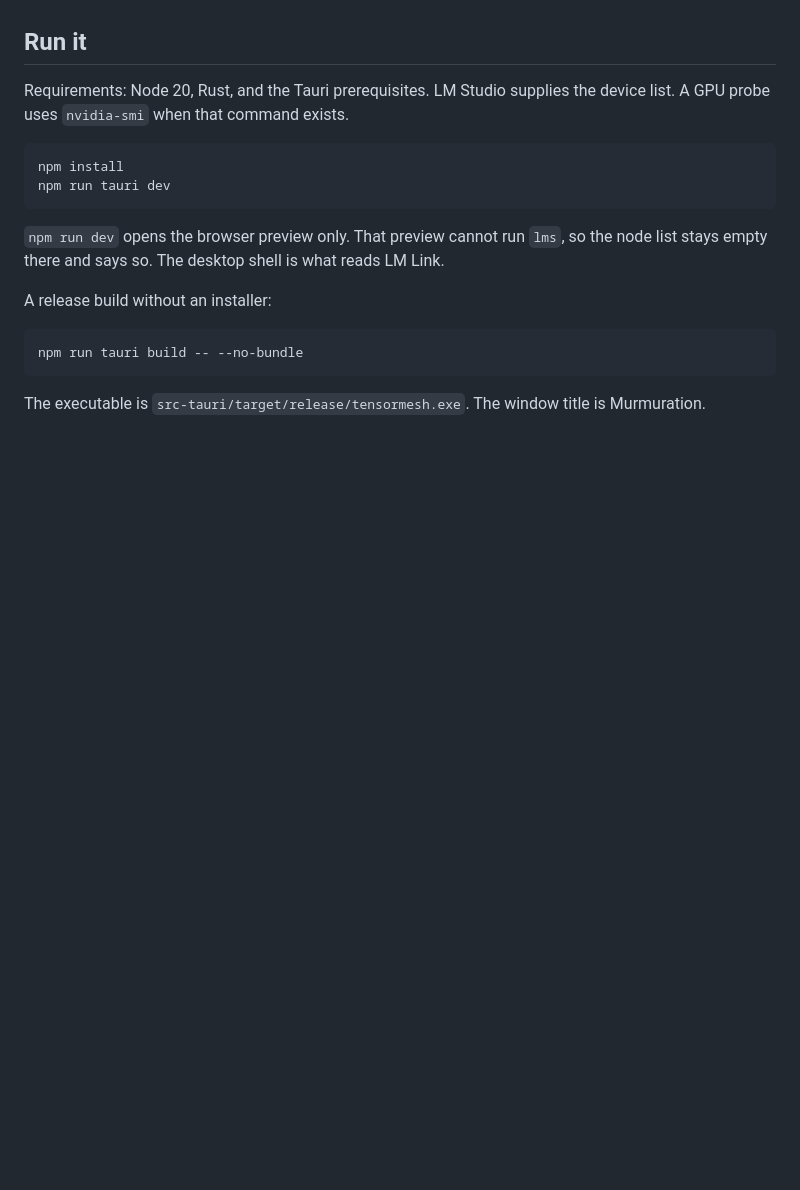
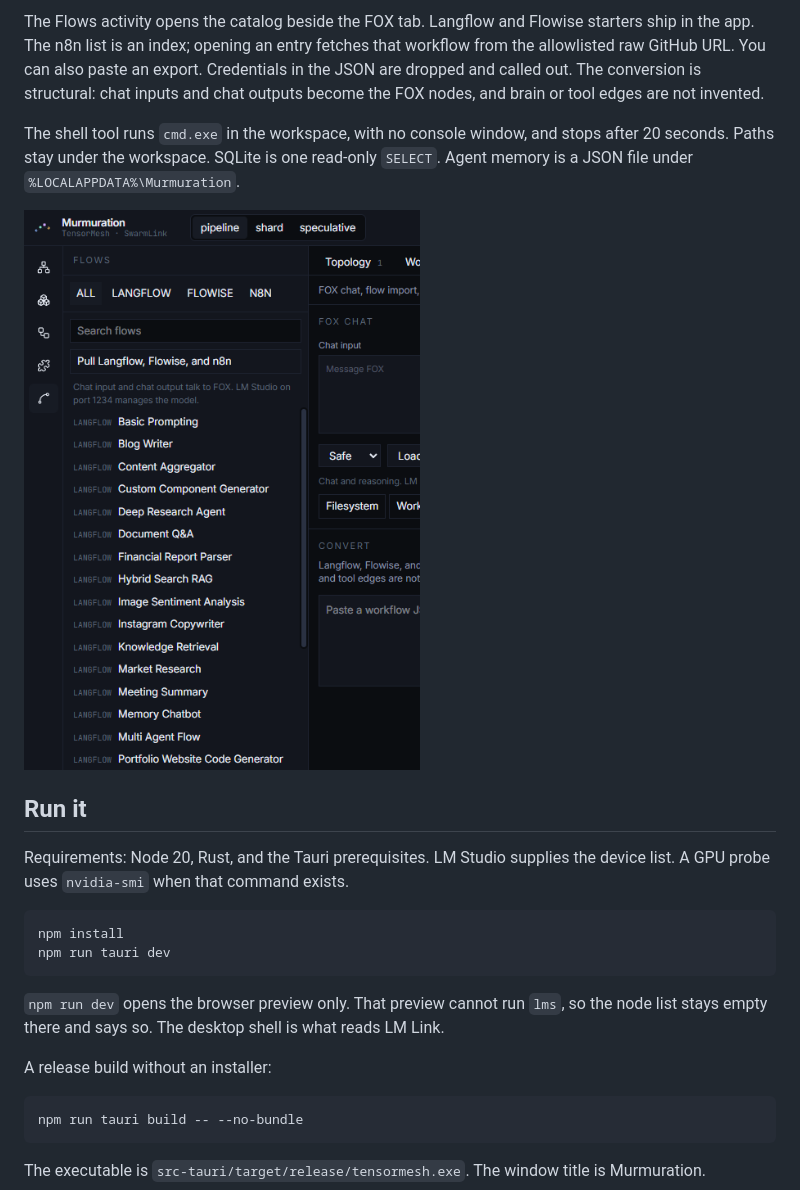
Before and after one commit to tbwcheatwood-hue/murmuration, a Markdown page: README.md, the part around one of its changes. GitHub-like rendering; pictures changed too: docs/images/flows.png (added); blank space fills up the shorter version.

```diff
--- a/README.md
+++ b/README.md
@@ -29,3 +42,8 @@ The command palette is Ctrl+K (Cmd+K on macOS). Ctrl+B toggles the sidebar, Ctrl
+The Flows activity opens the catalog beside the FOX tab. Langflow and Flowise starters ship in the app. The n8n list is an index; opening an entry fetches that workflow from the allowlisted raw GitHub URL. You can also paste an export. Credentials in the JSON are dropped and called out. The conversion is structural: chat inputs and chat outputs become the FOX nodes, and brain or tool edges are not invented.
+
+The shell tool runs `cmd.exe` in the workspace, with no console window, and stops after 20 seconds. Paths stay under the workspace. SQLite is one read-only `SELECT`. Agent memory is a JSON file under `%LOCALAPPDATA%\Murmuration`.
+
+![Flow catalog with Langflow starters and the FOX tab](docs/images/flows.png)
 
 ## Run it
 
```
Also changed, not shown: other parts of README.md (+24 -8 lines), docs/images/fox-chat.png (added), 7 other files.
